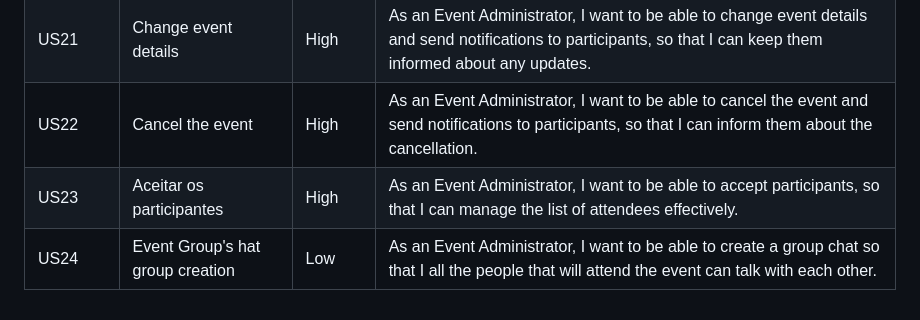
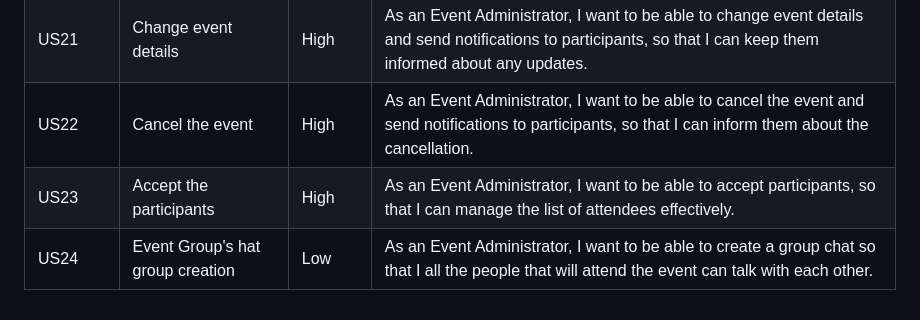
Before and after one commit to JoseCostaUni/ESOF-Project, a Markdown page: README.md, the part around the change. GitHub-like rendering.

```diff
--- a/README.md
+++ b/README.md
@@ -59,5 +59,5 @@ Are you an advocate for sustainability and enjoy connecting with like-minded ind
 | US20 | See Participants | High | As an Event Administrator, I want to be able to see the participants, so that I am able to know who is attending the event. |
 | US21 | Change event details | High | As an Event Administrator, I want to be able to change event details and send notifications to participants, so that I can keep them informed about any updates.  |
 | US22 | Cancel the event | High | As an Event Administrator, I want to be able to cancel the event and send notifications to participants, so that I can inform them about the cancellation.|
-| US23 | Aceitar os participantes | High | As an Event Administrator, I want to be able to accept participants, so that I can manage the list of attendees effectively.|
+| US23 | Accept the participants | High | As an Event Administrator, I want to be able to accept participants, so that I can manage the list of attendees effectively.|
 |  US24 |  Event Group's hat group creation |  Low |  As an Event Administrator, I want to be able to create a group chat so that I all the people that will attend the event can talk with each other.|
```
